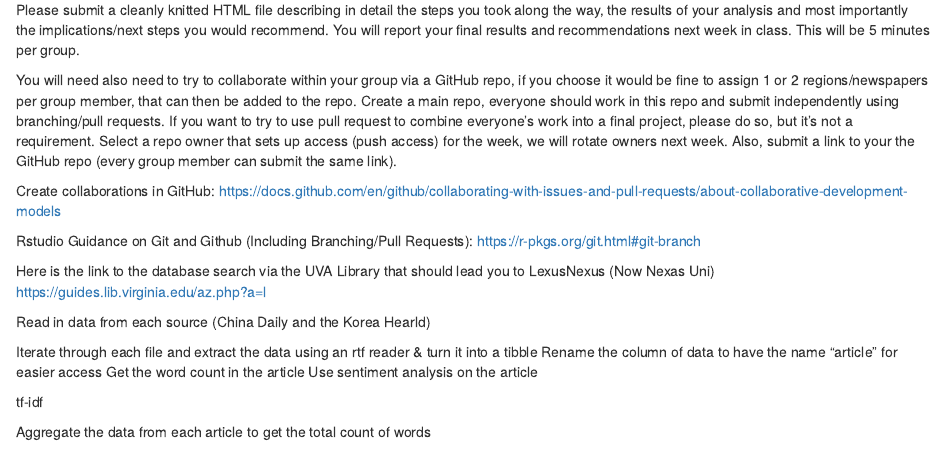
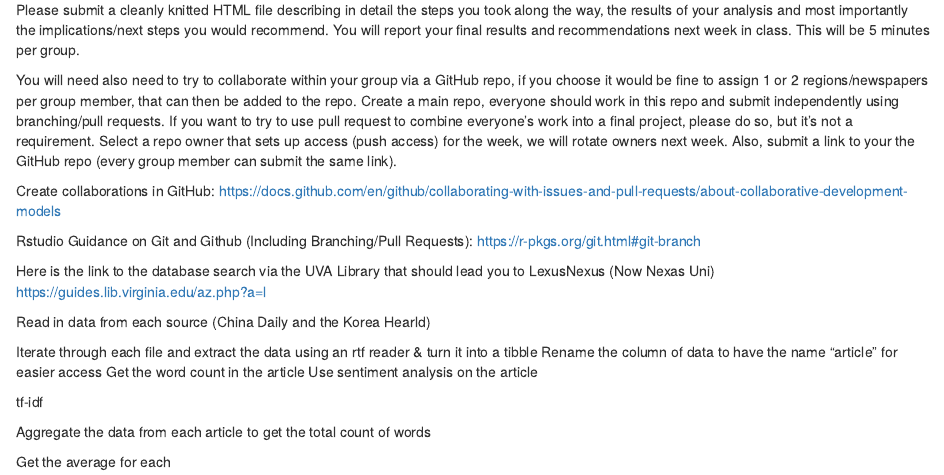
Before and after one commit to Jlpowellv/tidytext_lab, an R Markdown document (Week 8 Megan.Rmd): the page in a window 1100 px wide, from 920 px down. Rendered offline with R 4.5, knitr and Pandoc, with nearby package versions; some code elsewhere in the file could not run offline.

Commit message:
before trying to turn into a function

````diff
--- a/Week 8 Megan.Rmd
+++ b/Week 8 Megan.Rmd
@@ -104,3 +104,5 @@ agg_china_afinn <- china_afinn %>% group_by(word, value) %>% summarise(TotalCoun
 agg_china_nrc <- china_nrc %>% group_by(word, sentiment) %>% summarise(TotalCount = sum(n))
 agg_china_bing <- china_bing %>% group_by(word, sentiment) %>% summarise(TotalCount = sum(n))
 ```
+
+Get the average for each
````
